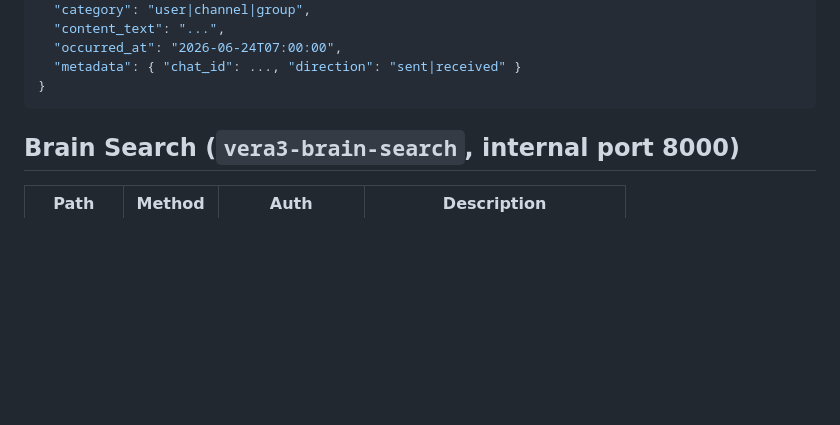
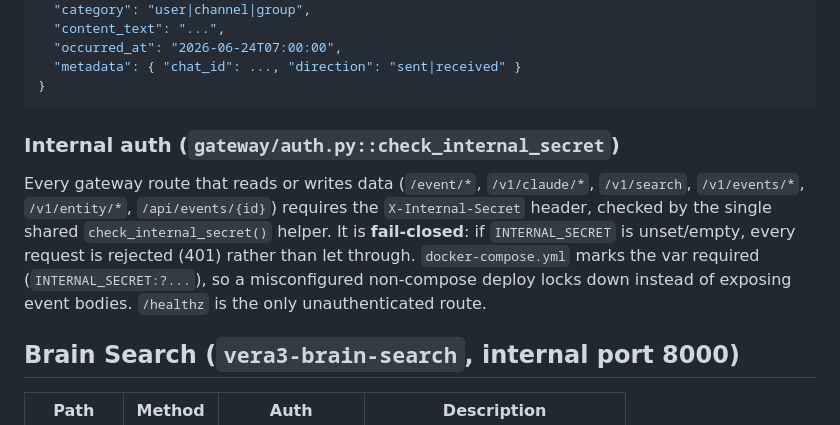
Before and after one commit to zapleoceo/muai, a Markdown page: vera3/docs/api.md, the part around the change. Drawn GitHub-style; blank space fills up the shorter version.

Commit message:
docs(api): document check_internal_secret (docs name-sync gate for prior commit)

````diff
--- a/vera3/docs/api.md
+++ b/vera3/docs/api.md
@@ -22,6 +22,18 @@ The body of `/event/<source>` is an EventEnvelope:
   "metadata": { "chat_id": ..., "direction": "sent|received" }
 }
 ```
+
+### Internal auth (`gateway/auth.py::check_internal_secret`)
+
+Every gateway route that reads or writes data (`/event/*`, `/v1/claude/*`,
+`/v1/search`, `/v1/events/*`, `/v1/entity/*`, `/api/events/{id}`) requires
+the `X-Internal-Secret` header, checked by the single shared
+`check_internal_secret()` helper. It is **fail-closed**: if
+`INTERNAL_SECRET` is unset/empty, every request is rejected (401) rather
+than let through. `docker-compose.yml` marks the var required
+(`INTERNAL_SECRET:?...`), so a misconfigured non-compose deploy locks down
+instead of exposing event bodies. `/healthz` is the only unauthenticated
+route.
 
 ## Brain Search (`vera3-brain-search`, internal port 8000)
 
````
